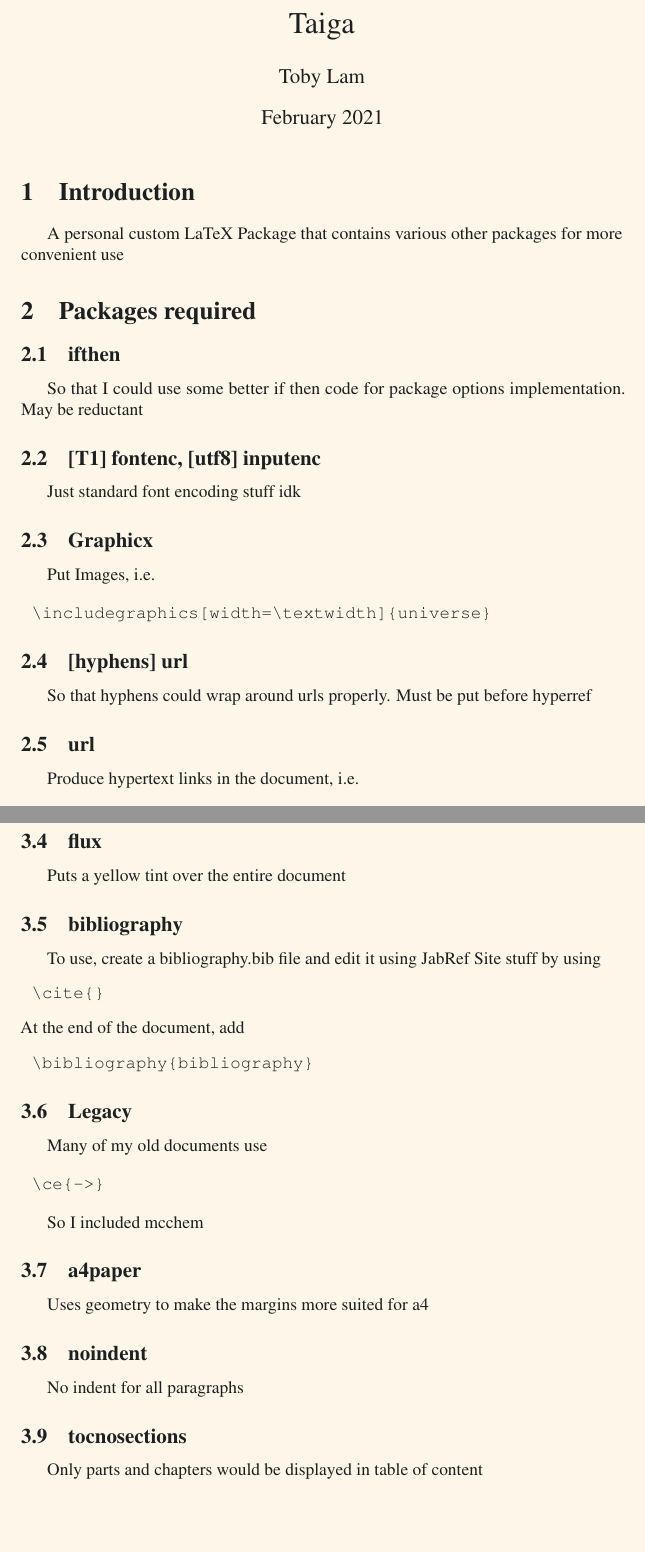
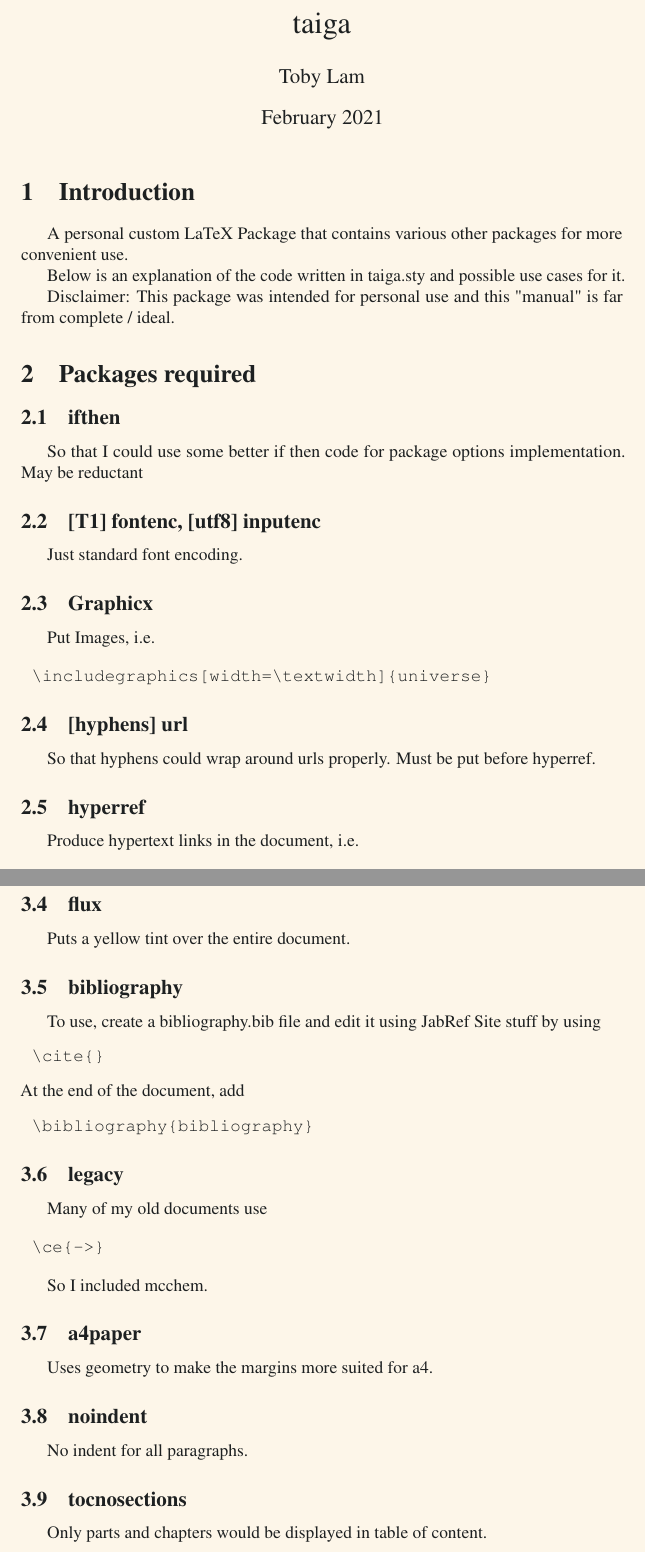
Before and after one commit to greenone092/taiga, a LaTeX document (document.tex): two parts of pages 1 and 4 of 4, joined at a grey line, cut at the place of the change, the shorter picture padded with empty space. Compiled offline with pdfLaTeX.

Commit message:
More manual changes

```diff
--- a/document.tex
+++ b/document.tex
@@ -2,7 +2,7 @@
 \usepackage[indentfirst, chemistry, maths, flux]{taiga}
 \usepackage[utf8]{inputenc}
 
-\title{Taiga}
+\title{taiga}
 \author{Toby Lam}
 \date{February 2021}
 
@@ -12,7 +12,11 @@
 
 \section{Introduction}
 
-A personal custom LaTeX Package that contains various other packages for more convenient use
+A personal custom LaTeX Package that contains various other packages for more convenient use.
+
+Below is an explanation of the code written in taiga.sty and possible use cases for it.
+
+Disclaimer: This package was intended for personal use and this "manual" is far from complete / ideal.
 
 \section{Packages required}
 
@@ -22,7 +26,7 @@ So that I could use some better if then code for package options implementation.
 
 \subsection{[T1] fontenc, [utf8] inputenc}
 
-Just standard font encoding stuff idk
+Just standard font encoding.
 
 \subsection{Graphicx}
 
@@ -34,9 +38,9 @@ Put Images, i.e.
 
 \subsection{[hyphens] url}
 
-So that hyphens could wrap around urls properly. Must be put before hyperref
+So that hyphens could wrap around urls properly. Must be put before hyperref.
 
-\subsection{url}
+\subsection{hyperref}
 
 Produce hypertext links in the document, i.e.
 
@@ -190,18 +194,18 @@ Many of my old documents use
 	\ce{->}
 \end{verbatim}
 
-So I included mcchem
+So I included mcchem.
 
 \subsection{a4paper}
 
-Uses geometry to make the margins more suited for a4
+Uses geometry to make the margins more suited for a4.
 
 \subsection{noindent}
 
-No indent for all paragraphs
+No indent for all paragraphs.
 
 \subsection{tocnosections}
 
-Only parts and chapters would be displayed in table of content
+Only parts and chapters would be displayed in table of content.
 
 \end{document}
```
Also changed, not shown: document.pdf, document.tex (16 more changed lines).
